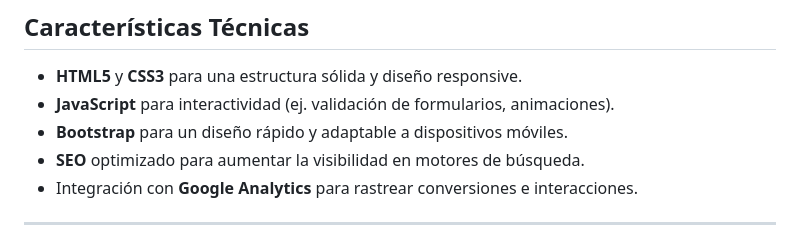
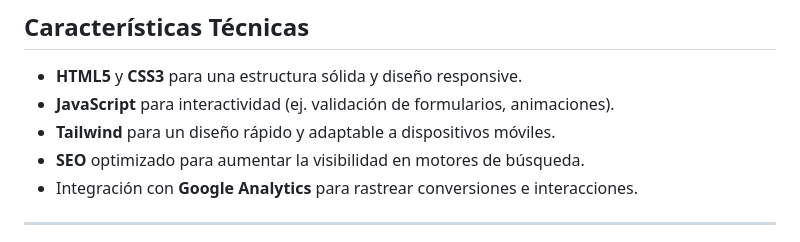
Before and after one commit to gustavoUTP/proyecto-landing-page, a Markdown page: README.md, the part around the change. GitHub-like rendering.

```diff
--- a/README.md
+++ b/README.md
@@ -62,7 +62,7 @@ Phillip será uno de los invitados especiales en el curso y compartirá su enfoq
 
 - **HTML5** y **CSS3** para una estructura sólida y diseño responsive.
 - **JavaScript** para interactividad (ej. validación de formularios, animaciones).
-- **Bootstrap** para un diseño rápido y adaptable a dispositivos móviles.
+- **Tailwind** para un diseño rápido y adaptable a dispositivos móviles.
 - **SEO** optimizado para aumentar la visibilidad en motores de búsqueda.
 - Integración con **Google Analytics** para rastrear conversiones e interacciones.
 
```
